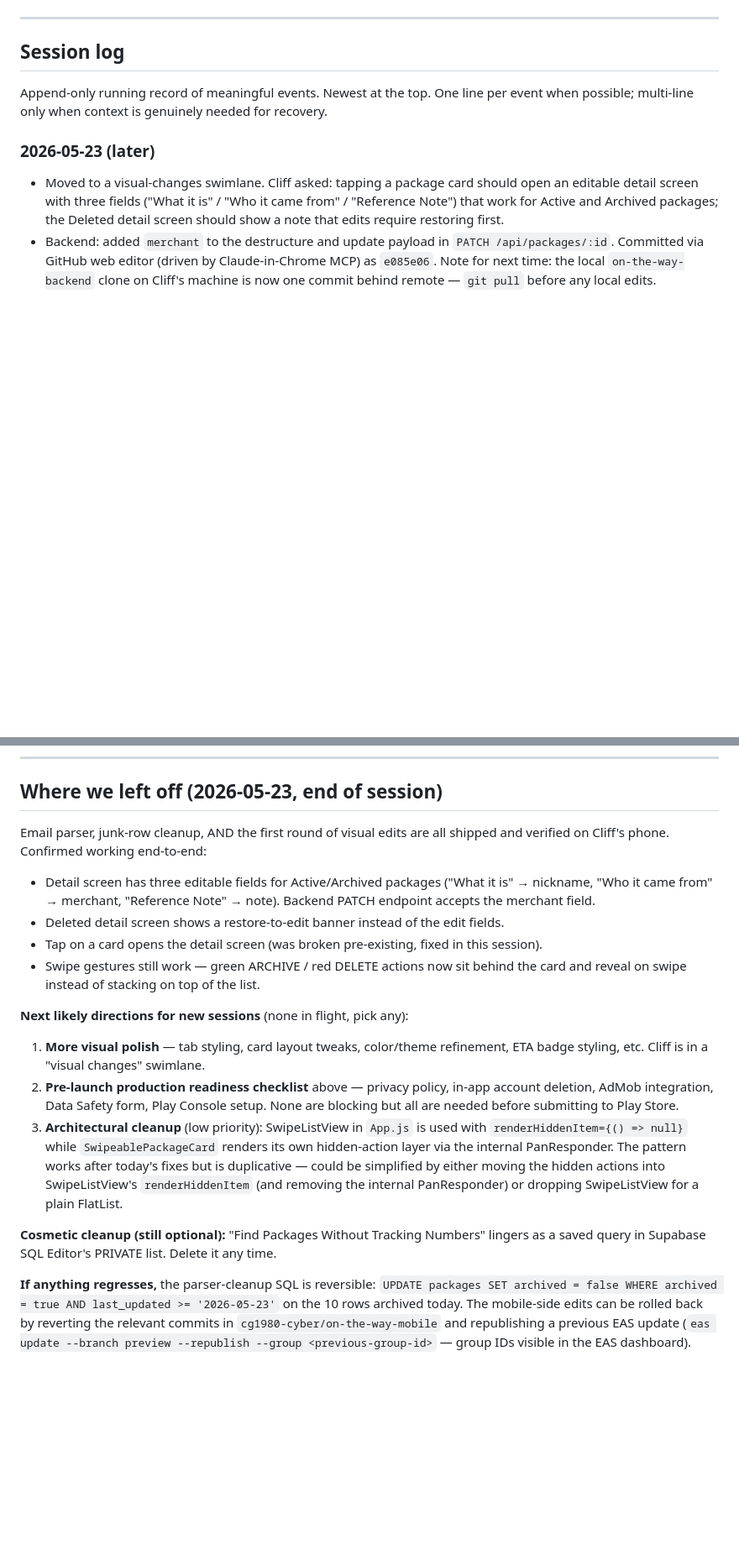
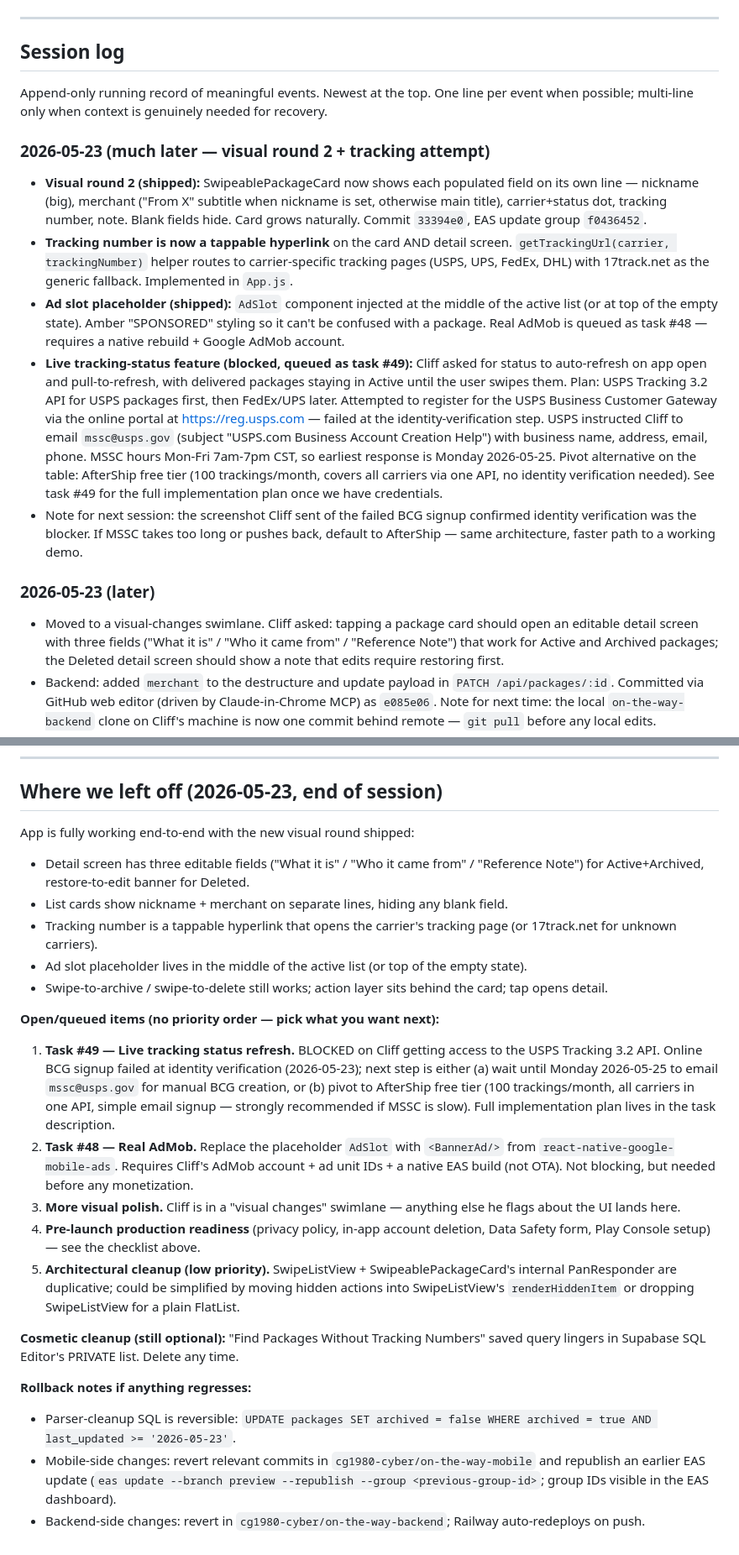
Before and after one commit to cg1980-cyber/on-the-way-mobile, a Markdown page: PROJECT_STATE.md, 2 parts joined by grey strips. Shown at 84% size. Drawn GitHub-style; blank space fills up the shorter version.

Commit message:
Update PROJECT_STATE: visual round 2 shipped, USPS tracking blocked on BCG signup

```diff
--- a/PROJECT_STATE.md
+++ b/PROJECT_STATE.md
@@ -207,6 +207,13 @@ If a future session needs to recover a specific past detail (exact code we wrote
 
 Append-only running record of meaningful events. Newest at the top. One line per event when possible; multi-line only when context is genuinely needed for recovery.
 
+### 2026-05-23 (much later — visual round 2 + tracking attempt)
+- **Visual round 2 (shipped):** SwipeablePackageCard now shows each populated field on its own line — nickname (big), merchant ("From X" subtitle when nickname is set, otherwise main title), carrier+status dot, tracking number, note. Blank fields hide. Card grows naturally. Commit `33394e0`, EAS update group `f0436452`.
+- **Tracking number is now a tappable hyperlink** on the card AND detail screen. `getTrackingUrl(carrier, trackingNumber)` helper routes to carrier-specific tracking pages (USPS, UPS, FedEx, DHL) with 17track.net as the generic fallback. Implemented in `App.js`.
+- **Ad slot placeholder (shipped):** `AdSlot` component injected at the middle of the active list (or at top of the empty state). Amber "SPONSORED" styling so it can't be confused with a package. Real AdMob is queued as task #48 — requires a native rebuild + Google AdMob account.
+- **Live tracking-status feature (blocked, queued as task #49):** Cliff asked for status to auto-refresh on app open and pull-to-refresh, with delivered packages staying in Active until the user swipes them. Plan: USPS Tracking 3.2 API for USPS packages first, then FedEx/UPS later. Attempted to register for the USPS Business Customer Gateway via the online portal at https://reg.usps.com — failed at the identity-verification step. USPS instructed Cliff to email `mssc@usps.gov` (subject "USPS.com Business Account Creation Help") with business name, address, email, phone. MSSC hours Mon-Fri 7am-7pm CST, so earliest response is Monday 2026-05-25. Pivot alternative on the table: AfterShip free tier (100 trackings/month, covers all carriers via one API, no identity verification needed). See task #49 for the full implementation plan once we have credentials.
+- Note for next session: the screenshot Cliff sent of the failed BCG signup confirmed identity verification was the blocker. If MSSC takes too long or pushes back, default to AfterShip — same architecture, faster path to a working demo.
+
 ### 2026-05-23 (later)
 - Moved to a visual-changes swimlane. Cliff asked: tapping a package card should open an editable detail screen with three fields ("What it is" / "Who it came from" / "Reference Note") that work for Active and Archived packages; the Deleted detail screen should show a note that edits require restoring first.
 - Backend: added `merchant` to the destructure and update payload in `PATCH /api/packages/:id`. Committed via GitHub web editor (driven by Claude-in-Chrome MCP) as `e085e06`. Note for next time: the local `on-the-way-backend` clone on Cliff's machine is now one commit behind remote — `git pull` before any local edits.
@@ -239,19 +246,24 @@ For all events prior to this session, see the task list (`#1`–`#43` in Claude'
 
 ## Where we left off (2026-05-23, end of session)
 
-Email parser, junk-row cleanup, AND the first round of visual edits are all shipped and verified on Cliff's phone. Confirmed working end-to-end:
+App is fully working end-to-end with the new visual round shipped:
+- Detail screen has three editable fields ("What it is" / "Who it came from" / "Reference Note") for Active+Archived, restore-to-edit banner for Deleted.
+- List cards show nickname + merchant on separate lines, hiding any blank field.
+- Tracking number is a tappable hyperlink that opens the carrier's tracking page (or 17track.net for unknown carriers).
+- Ad slot placeholder lives in the middle of the active list (or top of the empty state).
+- Swipe-to-archive / swipe-to-delete still works; action layer sits behind the card; tap opens detail.
 
-- Detail screen has three editable fields for Active/Archived packages ("What it is" → nickname, "Who it came from" → merchant, "Reference Note" → note). Backend PATCH endpoint accepts the merchant field.
-- Deleted detail screen shows a restore-to-edit banner instead of the edit fields.
-- Tap on a card opens the detail screen (was broken pre-existing, fixed in this session).
-- Swipe gestures still work — green ARCHIVE / red DELETE actions now sit behind the card and reveal on swipe instead of stacking on top of the list.
+**Open/queued items (no priority order — pick what you want next):**
 
-**Next likely directions for new sessions** (none in flight, pick any):
+1. **Task #49 — Live tracking status refresh.** BLOCKED on Cliff getting access to the USPS Tracking 3.2 API. Online BCG signup failed at identity verification (2026-05-23); next step is either (a) wait until Monday 2026-05-25 to email `mssc@usps.gov` for manual BCG creation, or (b) pivot to AfterShip free tier (100 trackings/month, all carriers in one API, simple email signup — strongly recommended if MSSC is slow). Full implementation plan lives in the task description.
+2. **Task #48 — Real AdMob.** Replace the placeholder `AdSlot` with `<BannerAd/>` from `react-native-google-mobile-ads`. Requires Cliff's AdMob account + ad unit IDs + a native EAS build (not OTA). Not blocking, but needed before any monetization.
+3. **More visual polish.** Cliff is in a "visual changes" swimlane — anything else he flags about the UI lands here.
+4. **Pre-launch production readiness** (privacy policy, in-app account deletion, Data Safety form, Play Console setup) — see the checklist above.
+5. **Architectural cleanup (low priority).** SwipeListView + SwipeablePackageCard's internal PanResponder are duplicative; could be simplified by moving hidden actions into SwipeListView's `renderHiddenItem` or dropping SwipeListView for a plain FlatList.
 
-1. **More visual polish** — tab styling, card layout tweaks, color/theme refinement, ETA badge styling, etc. Cliff is in a "visual changes" swimlane.
-2. **Pre-launch production readiness checklist** above — privacy policy, in-app account deletion, AdMob integration, Data Safety form, Play Console setup. None are blocking but all are needed before submitting to Play Store.
-3. **Architectural cleanup** (low priority): SwipeListView in `App.js` is used with `renderHiddenItem={() => null}` while `SwipeablePackageCard` renders its own hidden-action layer via the internal PanResponder. The pattern works after today's fixes but is duplicative — could be simplified by either moving the hidden actions into SwipeListView's `renderHiddenItem` (and removing the internal PanResponder) or dropping SwipeListView for a plain FlatList.
+**Cosmetic cleanup (still optional):** "Find Packages Without Tracking Numbers" saved query lingers in Supabase SQL Editor's PRIVATE list. Delete any time.
 
-**Cosmetic cleanup (still optional):** "Find Packages Without Tracking Numbers" lingers as a saved query in Supabase SQL Editor's PRIVATE list. Delete it any time.
-
-**If anything regresses,** the parser-cleanup SQL is reversible: `UPDATE packages SET archived = false WHERE archived = true AND last_updated >= '2026-05-23'` on the 10 rows archived today. The mobile-side edits can be rolled back by reverting the relevant commits in `cg1980-cyber/on-the-way-mobile` and republishing a previous EAS update (`eas update --branch preview --republish --group <previous-group-id>` — group IDs visible in the EAS dashboard).
+**Rollback notes if anything regresses:**
+- Parser-cleanup SQL is reversible: `UPDATE packages SET archived = false WHERE archived = true AND last_updated >= '2026-05-23'`.
+- Mobile-side changes: revert relevant commits in `cg1980-cyber/on-the-way-mobile` and republish an earlier EAS update (`eas update --branch preview --republish --group <previous-group-id>`; group IDs visible in the EAS dashboard).
+- Backend-side changes: revert in `cg1980-cyber/on-the-way-backend`; Railway auto-redeploys on push.
```
